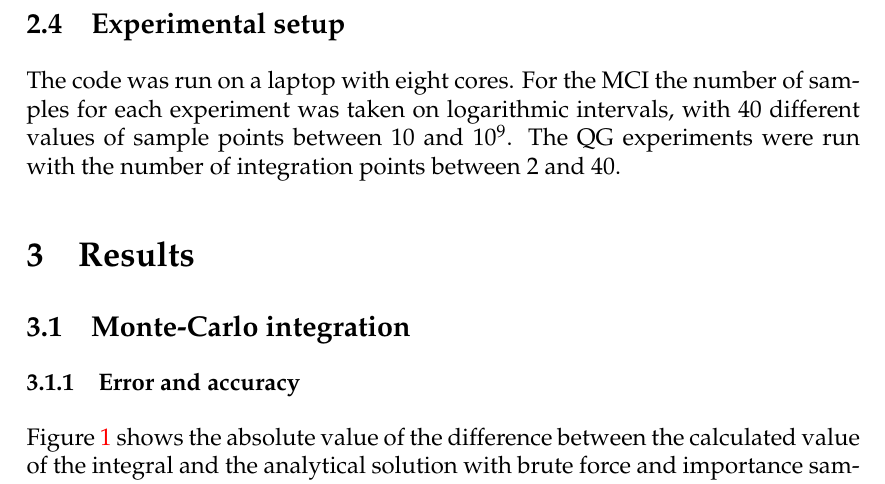
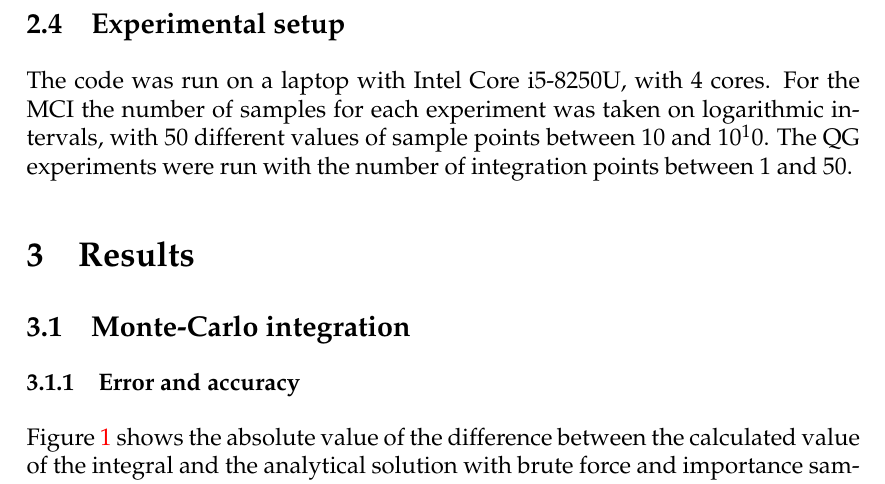
Before and after one commit to ejgal/FYS4150, a LaTeX document (Project3/latex/main.tex, which reads Project3/latex/methods.tex): part of page 6 of 10, cut so that both start at the same text. Compiled offline with pdfLaTeX.

Commit message:
Update experimental setup

```diff
--- a/Project3/latex/methods.tex
+++ b/Project3/latex/methods.tex
@@ -186,7 +186,7 @@ $e^{-\alpha x}$ is baked into weights which means that we have to divide
 
 \subsection{Experimental setup}
 
-The code was run on a laptop with eight cores. For the MCI the number of samples
-for each experiment was taken on logarithmic intervals, with 40 different values
-of sample points between 10 and 10$^9$. The QG experiments were run with the number
-of integration points between 2 and 40.
+The code was run on a laptop with Intel Core i5-8250U, with 4 cores. For the MCI
+the number of samples for each experiment was taken on logarithmic intervals,
+with 50 different values of sample points between 10 and 10$^10$. The QG
+experiments were run with the number of integration points between 1 and 50.
```
